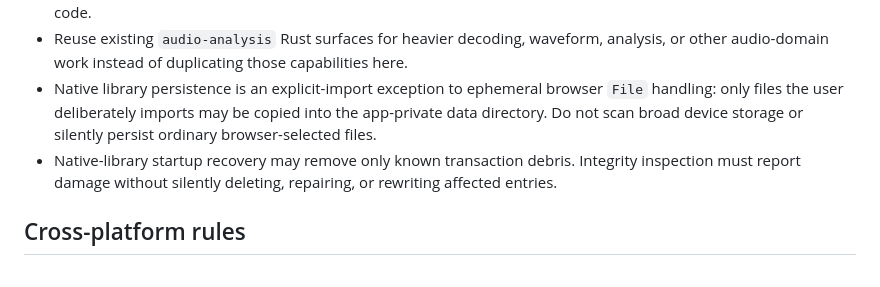
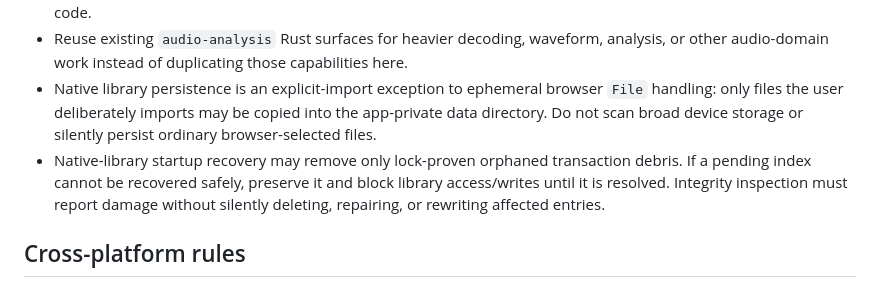
Before and after one commit to moritzbrantner/media-player, a Markdown page: AGENTS.md, the part around the change. GitHub-like rendering.

Commit message:
Clarify fail-closed library recovery guidance

```diff
--- a/AGENTS.md
+++ b/AGENTS.md
@@ -9,7 +9,7 @@
 - Rust/Tauri owns native application integration and is the extension point for capabilities that actually need native code.
 - Reuse existing `audio-analysis` Rust surfaces for heavier decoding, waveform, analysis, or other audio-domain work instead of duplicating those capabilities here.
 - Native library persistence is an explicit-import exception to ephemeral browser `File` handling: only files the user deliberately imports may be copied into the app-private data directory. Do not scan broad device storage or silently persist ordinary browser-selected files.
-- Native-library startup recovery may remove only known transaction debris. Integrity inspection must report damage without silently deleting, repairing, or rewriting affected entries.
+- Native-library startup recovery may remove only lock-proven orphaned transaction debris. If a pending index cannot be recovered safely, preserve it and block library access/writes until it is resolved. Integrity inspection must report damage without silently deleting, repairing, or rewriting affected entries.
 
 ## Cross-platform rules
 
```
